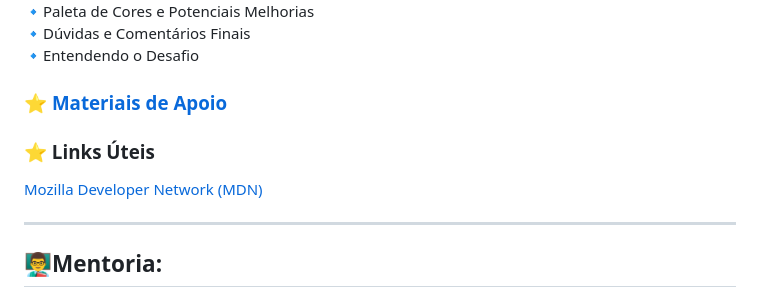
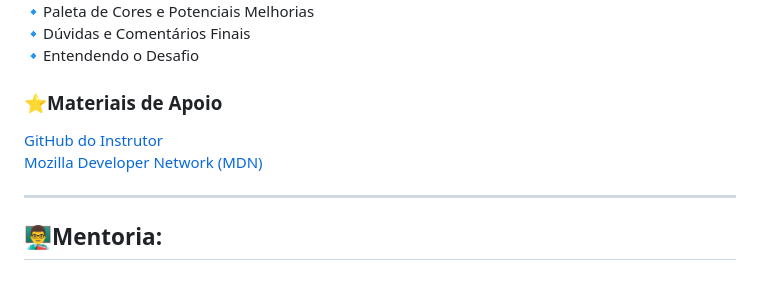
Before and after one commit to jhon-lenon/Potencia-Tech-Angular-Developer-Powered-by-iFood, a Markdown page: 02-Primeiras_Paginas_Interativas_com_JavaScript/README.md, the part around the change. Rendered like a GitHub page.

Commit message:
Atualização

```diff
--- a/02-Primeiras_Paginas_Interativas_com_JavaScript/README.md
+++ b/02-Primeiras_Paginas_Interativas_com_JavaScript/README.md
@@ -112,11 +112,9 @@ ____________________________
 
 
 
-
-### ⭐️ [Materiais de Apoio](https://github.com/digitalinnovationone/javascript-developer-m1)
-
-### ⭐️ Links Úteis
-[Mozilla Developer Network (MDN)]("https://developer.mozilla.org/pt-BR/docs/Learn/Getting_started_with_the_web")
+### ⭐️Materiais de Apoio
+[GitHub do Instrutor](https://github.com/digitalinnovationone/javascript-developer-m1)
+[Mozilla Developer Network (MDN)](https://developer.mozilla.org/pt-BR/docs/Learn/Getting_started_with_the_web)
 
 _____________________________
 ## <b>👨‍🏫Mentoria:
```
